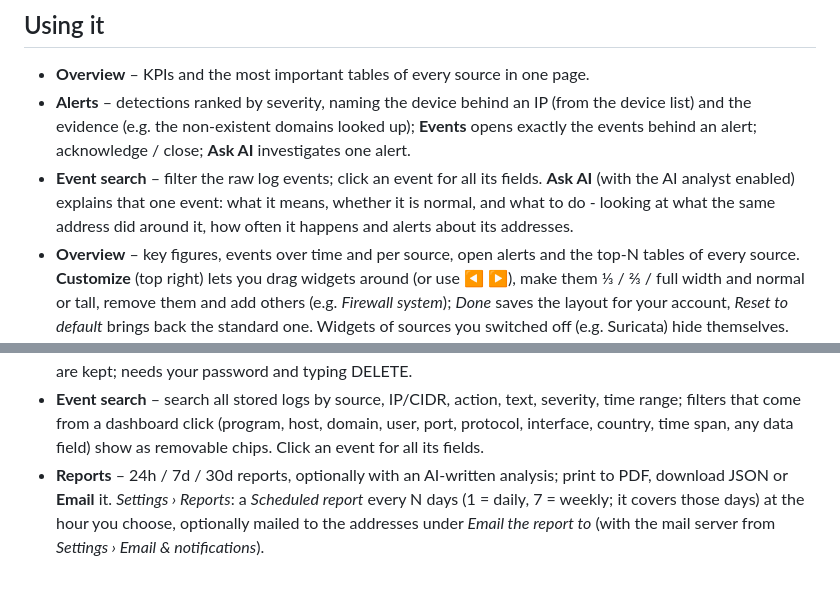
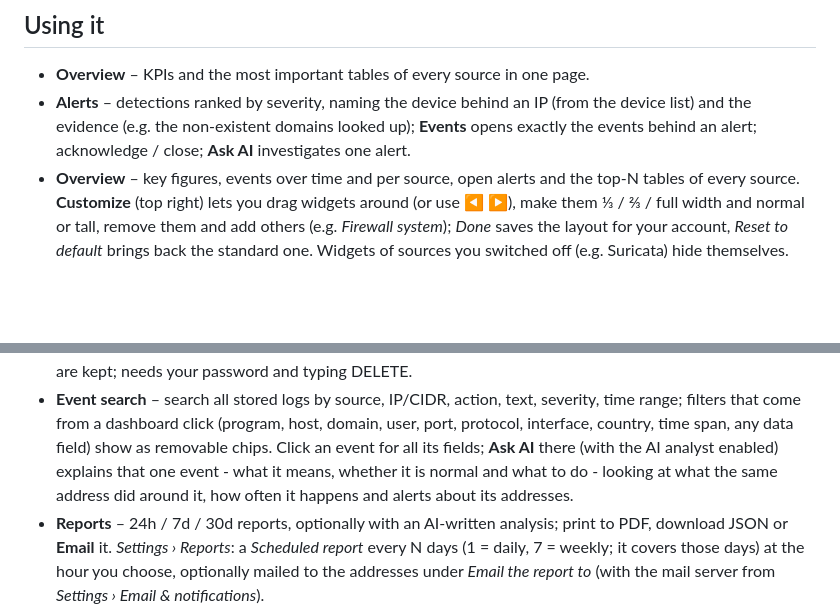
Before and after one commit to GitTimeraider/Looking-Glass, a Markdown page: README.md, 2 parts joined by grey strips. GitHub-like rendering; blank space fills up the shorter version.

Commit message:
README: one Event search entry
Co-Authored-By: Claude Opus 5.5 <noreply@anthropic.com>
Claude-Session: https://claude.ai/code/session_0184JzzDbr8LScBmq7iwMBgc

```diff
--- a/README.md
+++ b/README.md
@@ -941,9 +941,6 @@ as the configuration is read - they are never stored. Runs are kept for 400 days
 * **Alerts** – detections ranked by severity, naming the device behind an IP (from the device list) and the evidence
   (e.g. the non-existent domains looked up); **Events** opens exactly the events behind an alert; acknowledge / close;
   **Ask AI** investigates one alert.
-* **Event search** – filter the raw log events; click an event for all its fields. **Ask AI** (with the AI analyst
-  enabled) explains that one event: what it means, whether it is normal, and what to do - looking at what the same
-  address did around it, how often it happens and alerts about its addresses.
 * **Overview** – key figures, events over time and per source, open alerts and the top-N tables of every source.
   **Customize** (top right) lets you drag widgets around (or use ◀ ▶), make them ⅓ / ⅔ / full width and normal or
   tall, remove them and add others (e.g. *Firewall system*); *Done* saves the layout for your account, *Reset to
@@ -999,7 +996,9 @@ as the configuration is read - they are never stored. Runs are kept for 400 days
   key are kept; needs your password and typing DELETE.
 * **Event search** – search all stored logs by source, IP/CIDR, action, text, severity, time range; filters that come
   from a dashboard click (program, host, domain, user, port, protocol, interface, country, time span, any data field)
-  show as removable chips. Click an event for all its fields.
+  show as removable chips. Click an event for all its fields; **Ask AI** there (with the AI analyst enabled) explains
+  that one event - what it means, whether it is normal and what to do - looking at what the same address did around
+  it, how often it happens and alerts about its addresses.
 * **Reports** – 24h / 7d / 30d reports, optionally with an AI-written analysis; print to PDF, download JSON or
   **Email** it. *Settings › Reports*: a *Scheduled report* every N days (1 = daily, 7 = weekly; it covers those days) at
   the hour you choose, optionally mailed to the addresses under *Email the report to* (with the mail server from
```
